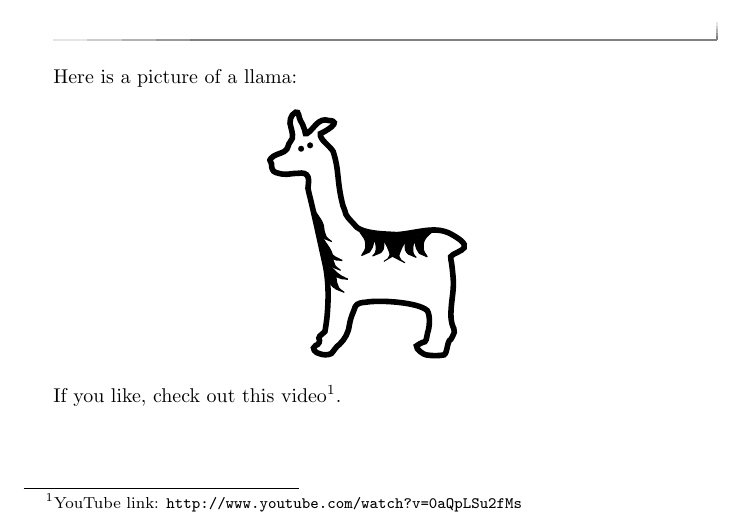
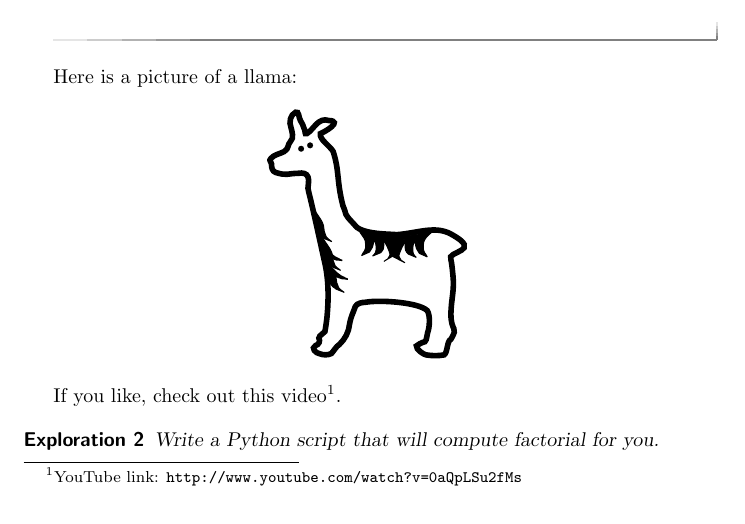
Before and after one commit to XimeraProject/ximeraLatex, a LaTeX problem sheet (secondExample/secondExample.tex): part of the page before the commit and part of page 1 of 2 after it, cut so that both start at the same text. Compiled offline with pdfLaTeX.

Commit message:
added python example

```diff
--- a/secondExample/secondExample.tex
+++ b/secondExample/secondExample.tex
@@ -59,4 +59,25 @@ Here is a picture of a llama:
 
 If you like, check out this video\youtube{http://www.youtube.com/watch?v=0aQpLSu2fMs}.
 
+
+\begin{exploration}
+Write a Python script that will compute factorial for you.
+\begin{solution}
+\begin{python}
+def honest_factorial(x):
+  result = 1
+  for i in range(1,x+1):
+    result *= i
+  return result
+
+def verifier():
+  for i in range(10,20):
+    if factorial(i) != honest_factorial(i):
+      raise "Your function failed for input " + str(i)
+  return True
+\end{python}
+\end{solution}
+\end{exploration}
+
+
 \end{document}
```
Also changed, not shown: exampleActivityCollection.tex (+7 -0 lines).
